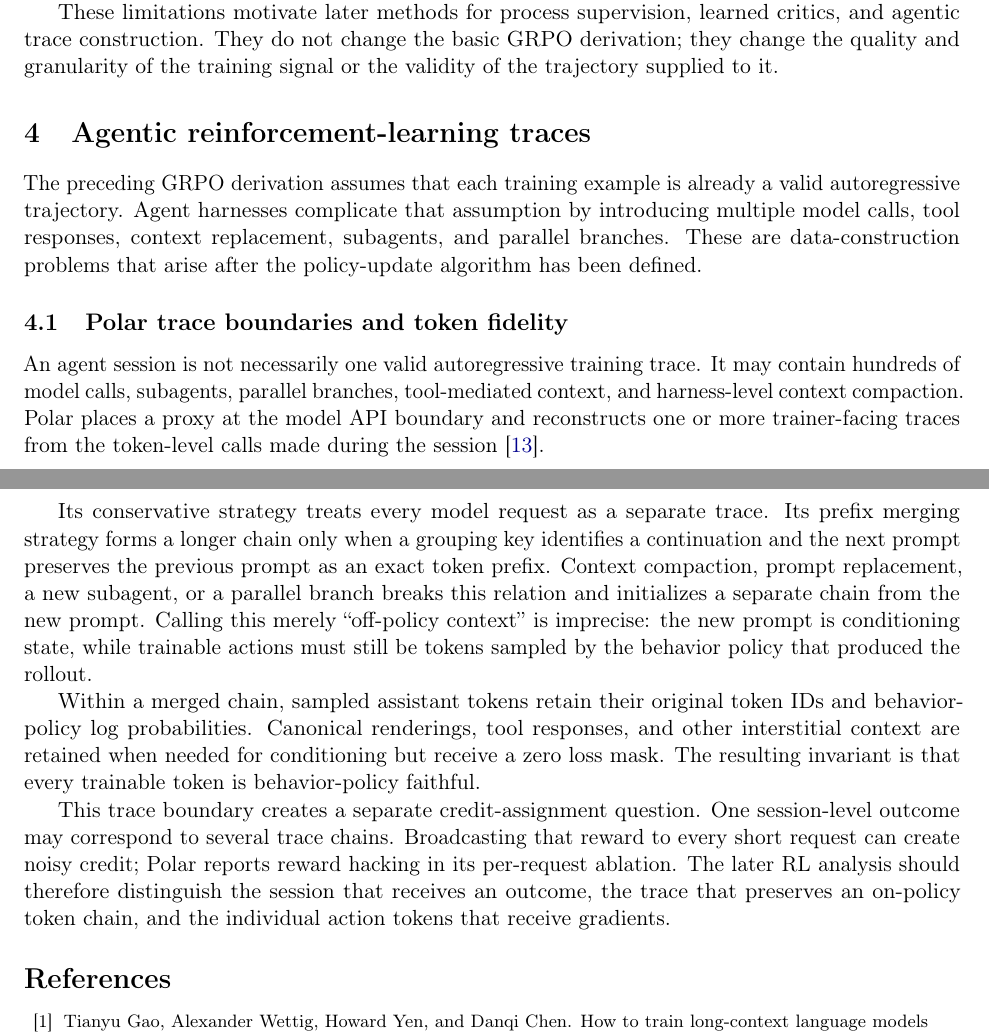
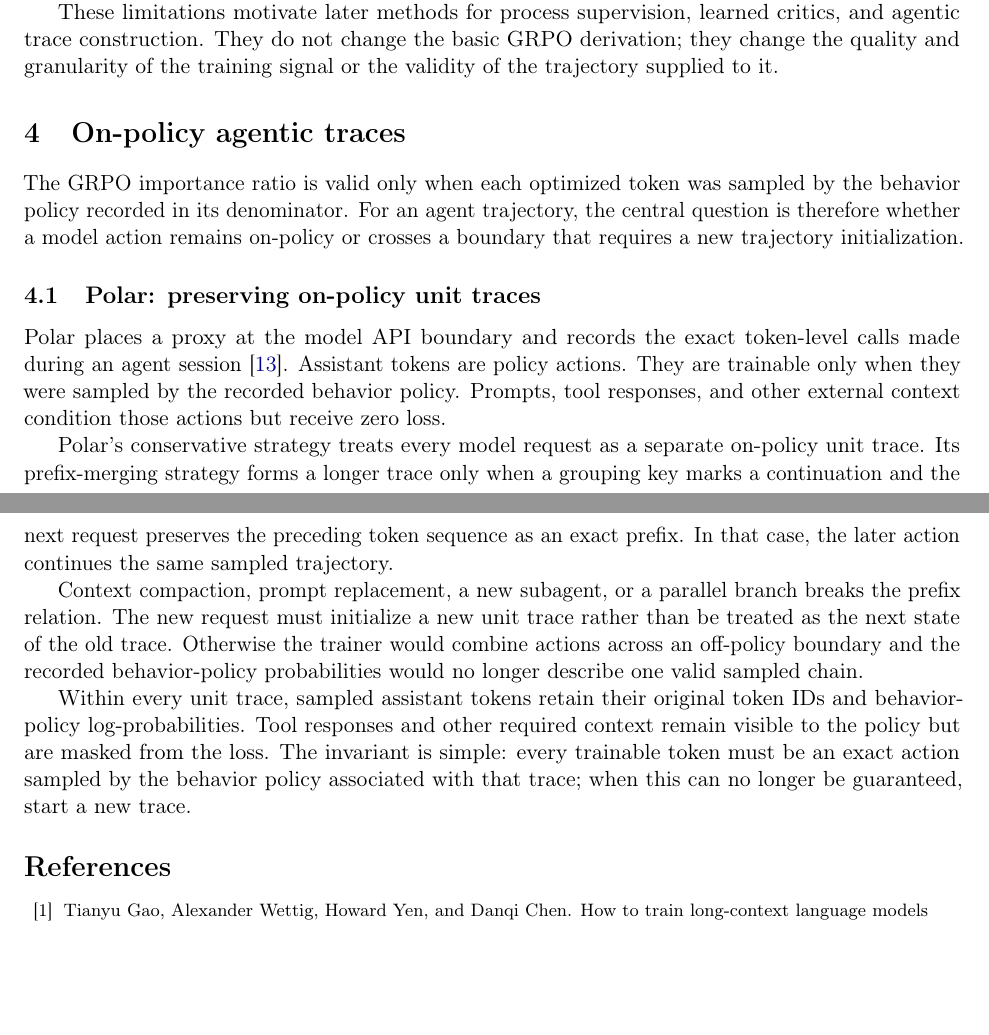
Before and after one commit to yunhzou/qualification_exam_learning, a LaTeX document (main.tex, which reads tex/report/post_training/agentic_reinforcement_learning_trace_construction.tex, tex/report/post_training/agentic_rl_trace_boundaries_and_token_fidelity.tex): two parts of pages 14 and 15 of 15, joined at a grey line, cut so that both start at the same text, the shorter picture padded with empty space. Compiled offline with pdfLaTeX.

Commit message:
Frame Polar around on-policy trace boundaries

```diff
--- a/tex/report/post_training/agentic_reinforcement_learning_trace_construction.tex
+++ b/tex/report/post_training/agentic_reinforcement_learning_trace_construction.tex
@@ -1,9 +1,8 @@
-\section{Agentic reinforcement-learning traces}
+\section{On-policy agentic traces}
 
-The preceding GRPO derivation assumes that each training example is already a valid
-autoregressive trajectory. Agent harnesses complicate that assumption by introducing
-multiple model calls, tool responses, context replacement, subagents, and parallel
-branches. These are data-construction problems that arise after the policy-update
-algorithm has been defined.
+The GRPO importance ratio is valid only when each optimized token was sampled by the
+behavior policy recorded in its denominator. For an agent trajectory, the central question
+is therefore whether a model action remains on-policy or crosses a boundary that requires
+a new trajectory initialization.
 
 \input{tex/report/post_training/agentic_rl_trace_boundaries_and_token_fidelity}
--- a/tex/report/post_training/agentic_rl_trace_boundaries_and_token_fidelity.tex
+++ b/tex/report/post_training/agentic_rl_trace_boundaries_and_token_fidelity.tex
@@ -1,27 +1,23 @@
-\subsection{Polar trace boundaries and token fidelity}
+\subsection{Polar: preserving on-policy unit traces}
 
-An agent session is not necessarily one valid autoregressive training trace. It may
-contain hundreds of model calls, subagents, parallel branches, tool-mediated context, and
-harness-level context compaction. Polar places a proxy at the model API boundary and
-reconstructs one or more trainer-facing traces from the token-level calls made during the
-session \citep{xu2026polar}.
+Polar places a proxy at the model API boundary and records the exact token-level calls made
+during an agent session \citep{xu2026polar}. Assistant tokens are policy actions. They are
+trainable only when they were sampled by the recorded behavior policy. Prompts, tool
+responses, and other external context condition those actions but receive zero loss.
 
-Its conservative strategy treats every model request as a separate trace. Its prefix
-merging strategy forms a longer chain only when a grouping key identifies a continuation
-and the next prompt preserves the previous prompt as an exact token prefix. Context
-compaction, prompt replacement, a new subagent, or a parallel branch breaks this relation
-and initializes a separate chain from the new prompt. Calling this merely ``off-policy
-context'' is imprecise: the new prompt is conditioning state, while trainable actions must
-still be tokens sampled by the behavior policy that produced the rollout.
+Polar's conservative strategy treats every model request as a separate on-policy unit
+trace. Its prefix-merging strategy forms a longer trace only when a grouping key marks a
+continuation and the next request preserves the preceding token sequence as an exact
+prefix. In that case, the later action continues the same sampled trajectory.
 
-Within a merged chain, sampled assistant tokens retain their original token IDs and
-behavior-policy log probabilities. Canonical renderings, tool responses, and other
-interstitial context are retained when needed for conditioning but receive a zero loss
-mask. The resulting invariant is that every trainable token is behavior-policy faithful.
+Context compaction, prompt replacement, a new subagent, or a parallel branch breaks the
+prefix relation. The new request must initialize a new unit trace rather than be treated as
+the next state of the old trace. Otherwise the trainer would combine actions across an
+off-policy boundary and the recorded behavior-policy probabilities would no longer
+describe one valid sampled chain.
 
-This trace boundary creates a separate credit-assignment question. One session-level
-outcome may correspond to several trace chains. Broadcasting that reward to every short
-request can create noisy credit; Polar reports reward hacking in its per-request ablation.
-The later RL analysis should therefore distinguish the session that receives an outcome,
-the trace that preserves an on-policy token chain, and the individual action tokens that
-receive gradients.
+Within every unit trace, sampled assistant tokens retain their original token IDs and
+behavior-policy log-probabilities. Tool responses and other required context remain visible
+to the policy but are masked from the loss. The invariant is simple: every trainable token
+must be an exact action sampled by the behavior policy associated with that trace; when
+this can no longer be guaranteed, start a new trace.
```
